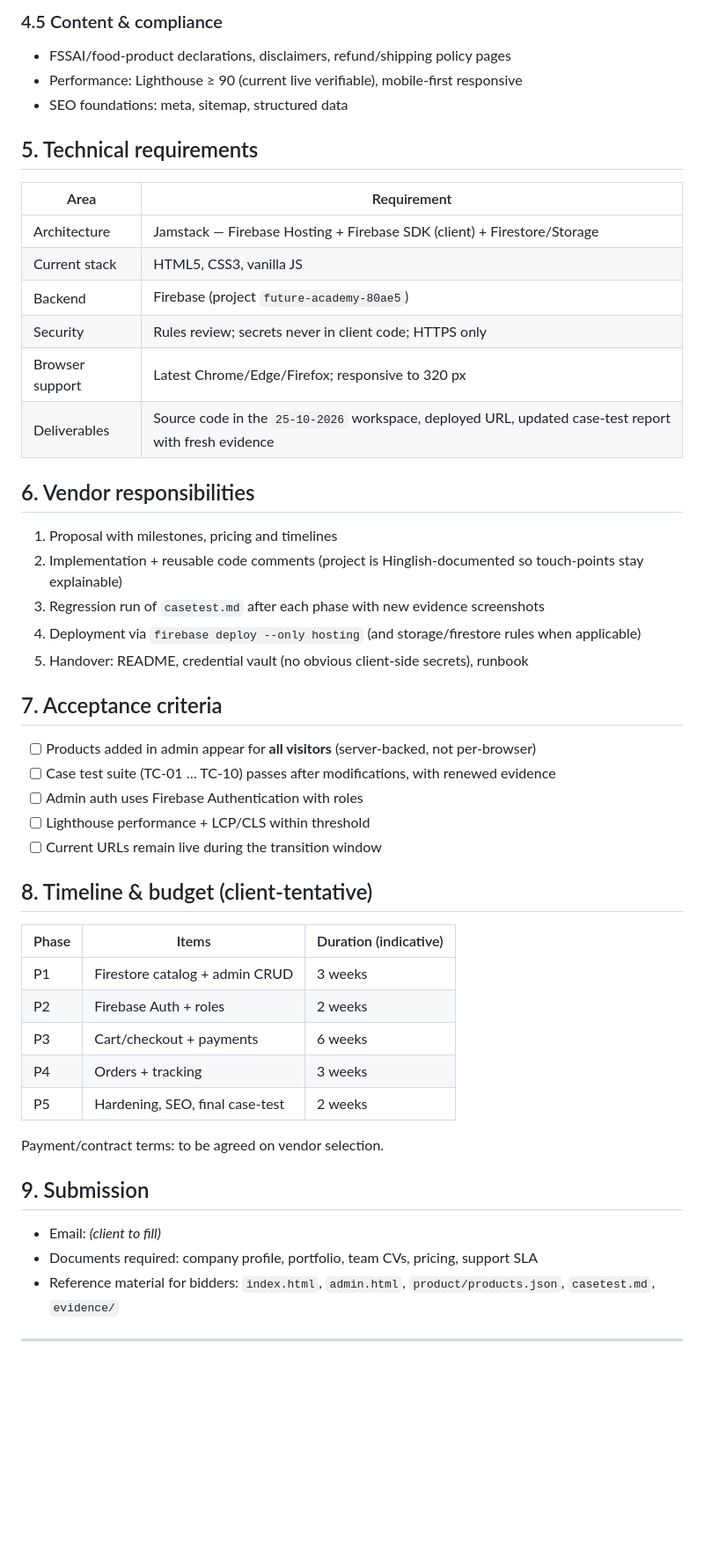
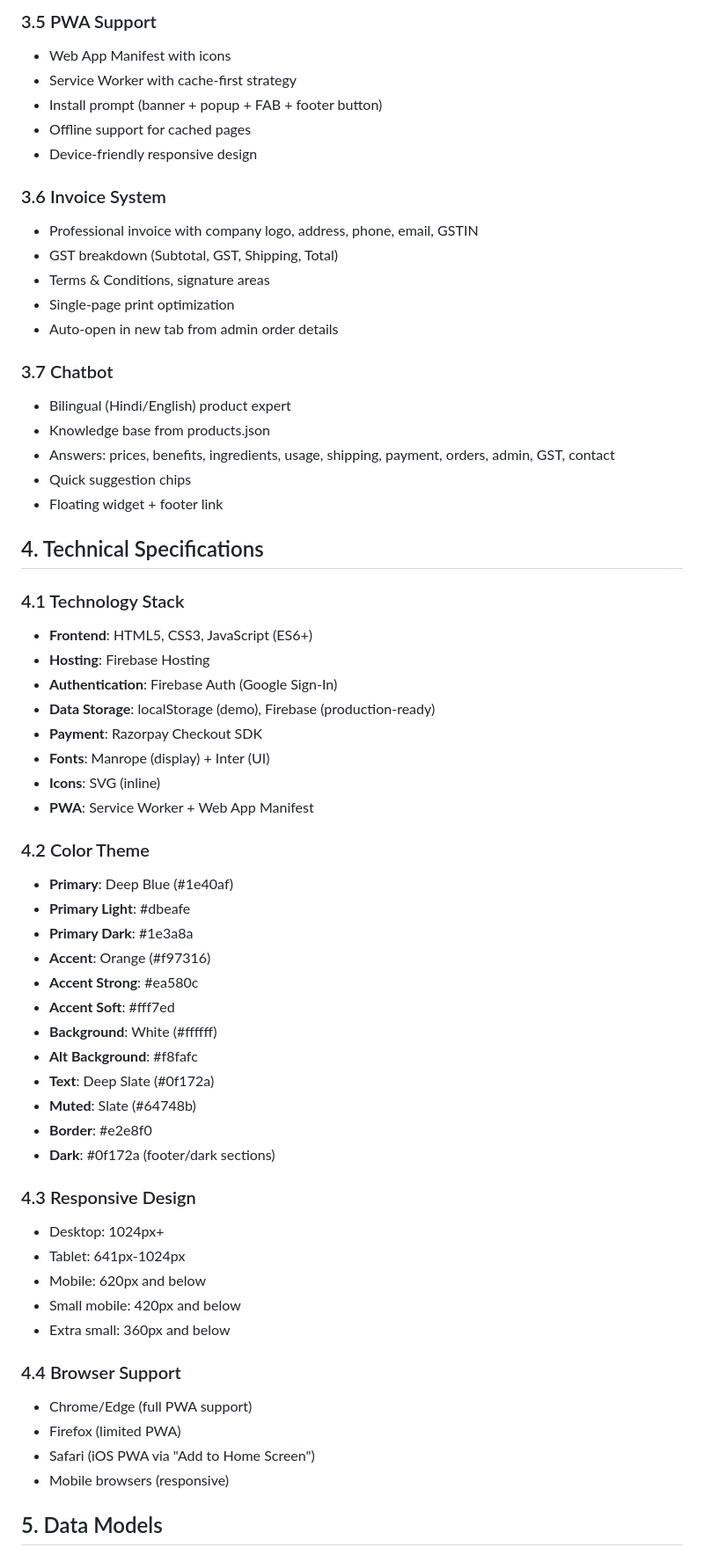
Before and after one commit to familyhealthcenter0-tech/lakshyaim-, a Markdown page: rfp.md, the part around one of its changes. Shown at 88% size. Rendered like a GitHub page; blank space fills up the shorter version.

Commit message:
update-casetest-rfp-docs

```diff
--- a/rfp.md
+++ b/rfp.md
@@ -51,45 +58,63 @@ Build a secure, scalable e-commerce platform with self-service product managemen
 
-### 4.5 Content & compliance
-- FSSAI/food-product declarations, disclaimers, refund/shipping policy pages
-- Performance: Lighthouse ≥ 90 (current live verifiable), mobile-first responsive
-- SEO foundations: meta, sitemap, structured data
+### 3.5 PWA Support
+- Web App Manifest with icons
+- Service Worker with cache-first strategy
+- Install prompt (banner + popup + FAB + footer button)
+- Offline support for cached pages
+- Device-friendly responsive design
 
-## 5. Technical requirements
-| Area | Requirement |
-|---|---|
-| Architecture | Jamstack — Firebase Hosting + Firebase SDK (client) + Firestore/Storage |
-| Current stack | HTML5, CSS3, vanilla JS |
-| Backend | Firebase (project `future-academy-80ae5`) |
-| Security | Rules review; secrets never in client code; HTTPS only |
-| Browser support | Latest Chrome/Edge/Firefox; responsive to 320 px |
-| Deliverables | Source code in the `25-10-2026` workspace, deployed URL, updated case-test report with fresh evidence |
+### 3.6 Invoice System
+- Professional invoice with company logo, address, phone, email, GSTIN
+- GST breakdown (Subtotal, GST, Shipping, Total)
+- Terms & Conditions, signature areas
+- Single-page print optimization
+- Auto-open in new tab from admin order details
 
-## 6. Vendor responsibilities
-1. Proposal with milestones, pricing and timelines
-2. Implementation + reusable code comments (project is Hinglish-documented so touch-points stay explainable)
-3. Regression run of `casetest.md` after each phase with new evidence screenshots
-4. Deployment via `firebase deploy --only hosting` (and storage/firestore rules when applicable)
-5. Handover: README, credential vault (no obvious client-side secrets), runbook
+### 3.7 Chatbot
+- Bilingual (Hindi/English) product expert
+- Knowledge base from products.json
+- Answers: prices, benefits, ingredients, usage, shipping, payment, orders, admin, GST, contact
+- Quick suggestion chips
+- Floating widget + footer link
 
-## 7. Acceptance criteria
-- [ ] Products added in admin appear for **all visitors** (server-backed, not per-browser)
-- [ ] Case test suite (TC-01 … TC-10) passes after modifications, with renewed evidence
-- [ ] Admin auth uses Firebase Authentication with roles
-- [ ] Lighthouse performance + LCP/CLS within threshold
-- [ ] Current URLs remain live during the transition window
+## 4. Technical Specifications
 
-## 8. Timeline & budget (client-tentative)
-| Phase | Items | Duration (indicative) |
-|---|---|---|
-| P1 | Firestore catalog + admin CRUD | 3 weeks |
-| P2 | Firebase Auth + roles | 2 weeks |
-| P3 | Cart/checkout + payments | 6 weeks |
-| P4 | Orders + tracking | 3 weeks |
-| P5 | Hardening, SEO, final case-test | 2 weeks |
+### 4.1 Technology Stack
+- **Frontend**: HTML5, CSS3, JavaScript (ES6+)
+- **Hosting**: Firebase Hosting
+- **Authentication**: Firebase Auth (Google Sign-In)
+- **Data Storage**: localStorage (demo), Firebase (production-ready)
+- **Payment**: Razorpay Checkout SDK
+- **Fonts**: Manrope (display) + Inter (UI)
+- **Icons**: SVG (inline)
+- **PWA**: Service Worker + Web App Manifest
 
-Payment/contract terms: to be agreed on vendor selection.
+### 4.2 Color Theme
+- **Primary**: Deep Blue (#1e40af)
+- **Primary Light**: #dbeafe
+- **Primary Dark**: #1e3a8a
+- **Accent**: Orange (#f97316)
+- **Accent Strong**: #ea580c
+- **Accent Soft**: #fff7ed
+- **Background**: White (#ffffff)
+- **Alt Background**: #f8fafc
+- **Text**: Deep Slate (#0f172a)
+- **Muted**: Slate (#64748b)
+- **Border**: #e2e8f0
+- **Dark**: #0f172a (footer/dark sections)
 
-## 9. Submission
-- Email: *(client to fill)*
-- Documents required: company profile, portfolio, team CVs, pricing, support SLA
-- Reference material for bidders: `index.html`, `admin.html`, `product/products.json`, `casetest.md`, `evidence/`
+### 4.3 Responsive Design
+- Desktop: 1024px+
+- Tablet: 641px-1024px
+- Mobile: 620px and below
+- Small mobile: 420px and below
+- Extra small: 360px and below
+
+### 4.4 Browser Support
+- Chrome/Edge (full PWA support)
+- Firefox (limited PWA)
+- Safari (iOS PWA via "Add to Home Screen")
+- Mobile browsers (responsive)
+
+## 5. Data Models
+
```
Also changed, not shown: other parts of rfp.md (+154 -40 lines), casetest.md (+106 -39 lines).
